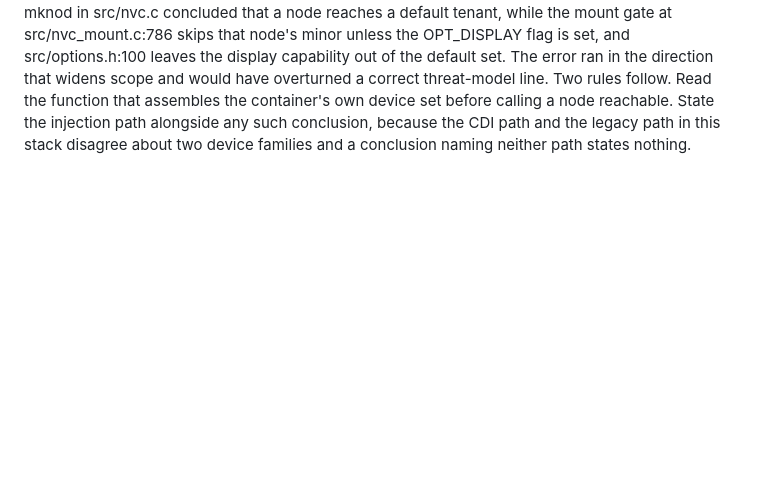
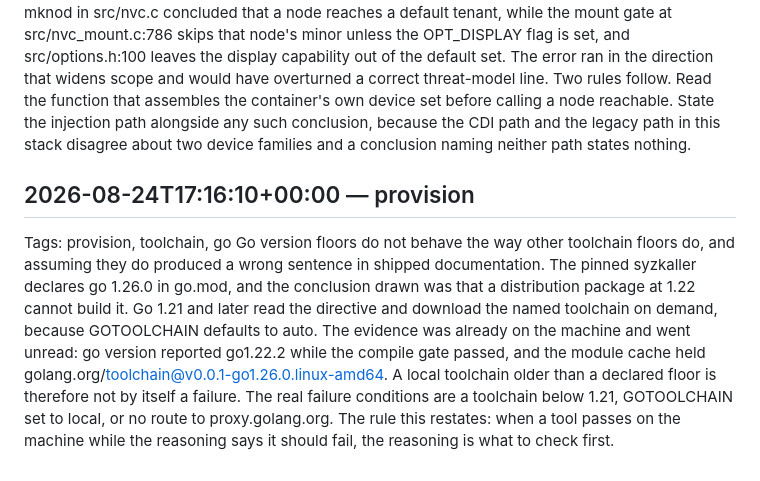
Before and after one commit to Indspl0it/gspwn, a Markdown page: knowledge/mistakes.md, the part around the change. Rendered like a GitHub page; blank space fills up the shorter version.

```diff
--- a/knowledge/mistakes.md
+++ b/knowledge/mistakes.md
@@ -60,3 +60,7 @@ An acceptance criterion that hardcodes a count derived from a committed artefact
 ## 2026-08-24T15:34:46+00:00 — provision
 Tags: container, threat-model, scope
 A container tenant's device set is decided by the code that runs when the container's mount namespace is built, and a host-side enumeration says nothing about it. A reading of libnvidia-container that stopped at the device list in src/nvc_info.c and the host mknod in src/nvc.c concluded that a node reaches a default tenant, while the mount gate at src/nvc_mount.c:786 skips that node's minor unless the OPT_DISPLAY flag is set, and src/options.h:100 leaves the display capability out of the default set. The error ran in the direction that widens scope and would have overturned a correct threat-model line. Two rules follow. Read the function that assembles the container's own device set before calling a node reachable. State the injection path alongside any such conclusion, because the CDI path and the legacy path in this stack disagree about two device families and a conclusion naming neither path states nothing.
+
+## 2026-08-24T17:16:10+00:00 — provision
+Tags: provision, toolchain, go
+Go version floors do not behave the way other toolchain floors do, and assuming they do produced a wrong sentence in shipped documentation. The pinned syzkaller declares go 1.26.0 in go.mod, and the conclusion drawn was that a distribution package at 1.22 cannot build it. Go 1.21 and later read the directive and download the named toolchain on demand, because GOTOOLCHAIN defaults to auto. The evidence was already on the machine and went unread: go version reported go1.22.2 while the compile gate passed, and the module cache held golang.org/toolchain@v0.0.1-go1.26.0.linux-amd64. A local toolchain older than a declared floor is therefore not by itself a failure. The real failure conditions are a toolchain below 1.21, GOTOOLCHAIN set to local, or no route to proxy.golang.org. The rule this restates: when a tool passes on the machine while the reasoning says it should fail, the reasoning is what to check first.
```
Also changed, not shown: knowledge/learnings.md (+4 -0 lines).
